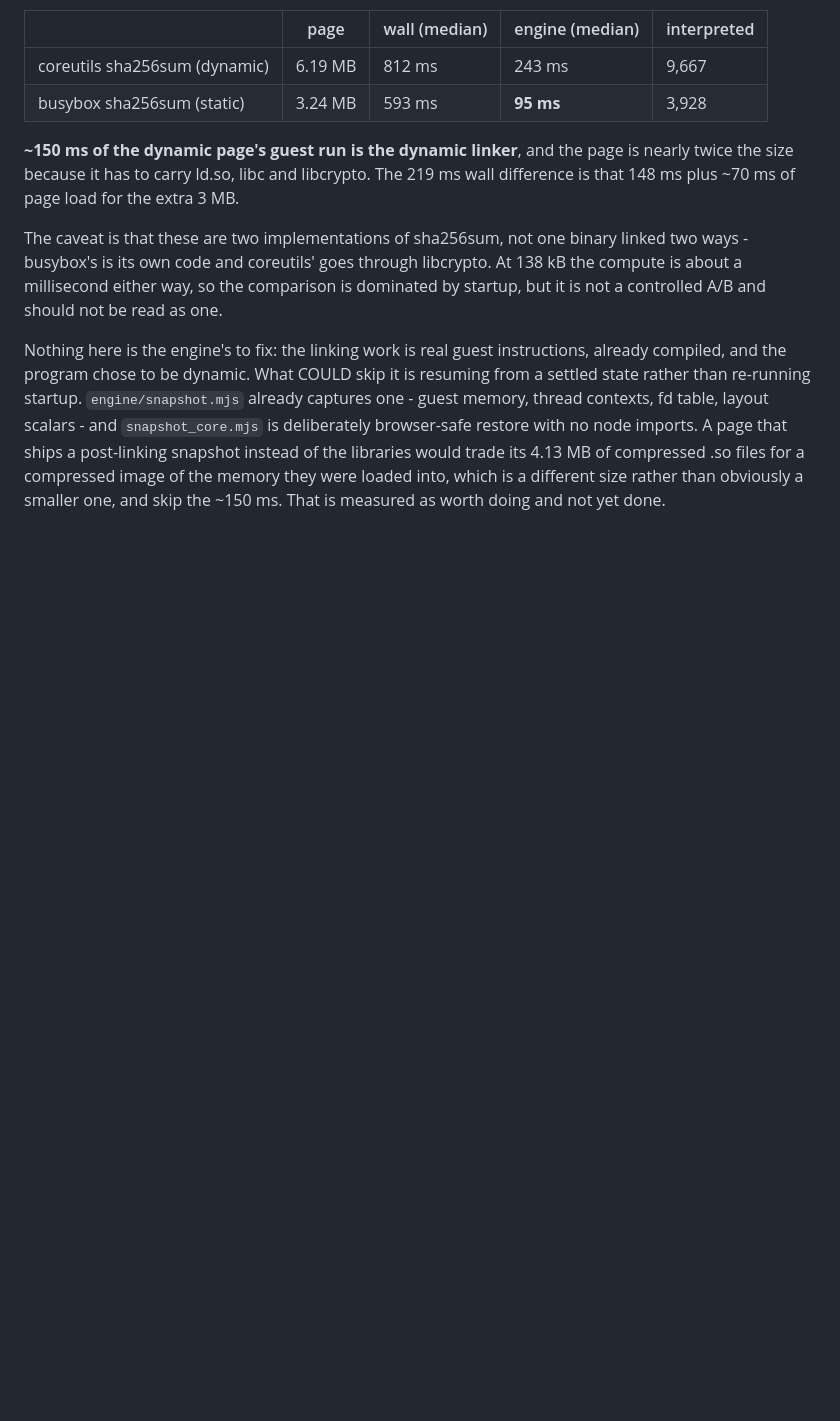
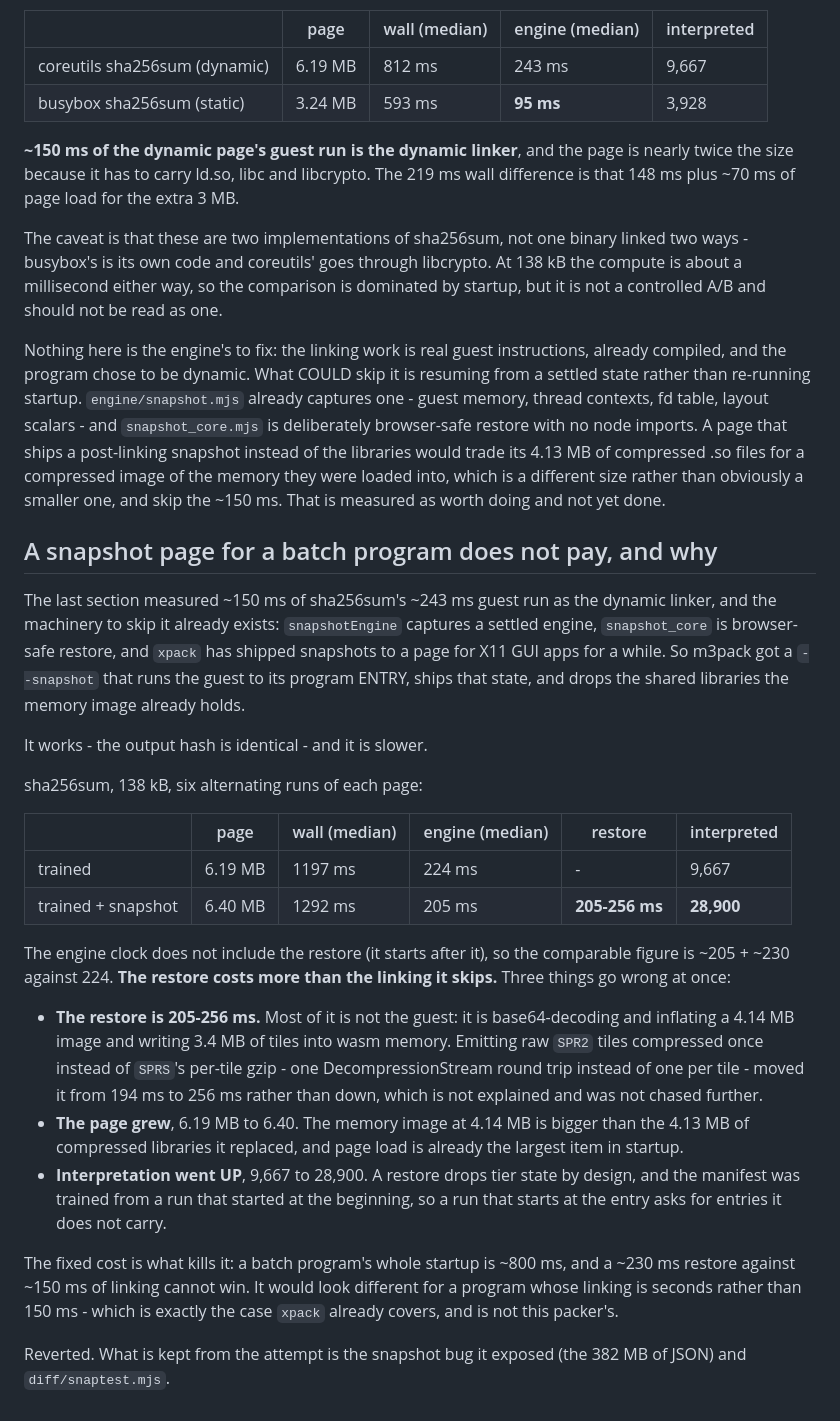
Before and after one commit to RohanAdwankar/oxwasm, a Markdown page: docs/performance.md, the part around the change. GitHub-like rendering; blank space fills up the shorter version.

Commit message:
A snapshot page for a batch program measures slower; reverted
The linker is ~150 ms of sha256sum's ~243 ms guest run and the machinery
to skip it exists, so m3pack got a --snapshot that runs to the program
entry, ships that state and drops the libraries the image already holds.
It produces the right answer and it is slower.

Six alternating runs each: wall median 1197 ms to 1292, page 6.19 MB to
6.40, interpreted 9,667 to 28,900. The engine clock excludes the
restore, so the comparable figure is ~205 + ~230 against 224.

Three things go wrong together. The restore is 205-256 ms, mostly
base64-decoding and inflating a 4.14 MB image and writing 3.4 MB of
tiles. Converting the memory to xpack's raw SPR2 tiles compressed once,
instead of SPRS's per-tile gzip, moved it from 194 ms to 256 rather than
down - unexplained, and not chased. The page grew, because the image is
larger than the compressed libraries it replaced and page load is
already the largest item in startup. And interpretation went up: a
restore drops tier state by design, and a manifest trained from a run
that starts at the beginning does not carry what a run starting at the
entry asks for.

The fixed cost is what decides it. A batch program's whole startup is
~800 ms; a 230 ms restore cannot pay for 150 ms of linking. A program
whose linking is seconds would look different - which is the case xpack
already covers and not this packer's.

Kept from the attempt: the 382 MB snapshot bug it exposed, and snaptest.

```diff
--- a/docs/performance.md
+++ b/docs/performance.md
@@ -704,3 +704,48 @@ of the libraries would trade its 4.13 MB of compressed .so files for a
 compressed image of the memory they were loaded into, which is a different
 size rather than obviously a smaller one, and skip the ~150 ms. That is
 measured as worth doing and not yet done.
+
+
+## A snapshot page for a batch program does not pay, and why
+
+The last section measured ~150 ms of sha256sum's ~243 ms guest run as the
+dynamic linker, and the machinery to skip it already exists: `snapshotEngine`
+captures a settled engine, `snapshot_core` is browser-safe restore, and
+`xpack` has shipped snapshots to a page for X11 GUI apps for a while. So
+m3pack got a `--snapshot` that runs the guest to its program ENTRY, ships that
+state, and drops the shared libraries the memory image already holds.
+
+It works - the output hash is identical - and it is slower.
+
+sha256sum, 138 kB, six alternating runs of each page:
+
+| | page | wall (median) | engine (median) | restore | interpreted |
+|---|---|---|---|---|---|
+| trained | 6.19 MB | 1197 ms | 224 ms | - | 9,667 |
+| trained + snapshot | 6.40 MB | 1292 ms | 205 ms | **205-256 ms** | **28,900** |
+
+The engine clock does not include the restore (it starts after it), so the
+comparable figure is ~205 + ~230 against 224. **The restore costs more than
+the linking it skips.** Three things go wrong at once:
+
+- **The restore is 205-256 ms.** Most of it is not the guest: it is
+  base64-decoding and inflating a 4.14 MB image and writing 3.4 MB of tiles
+  into wasm memory. Emitting raw `SPR2` tiles compressed once instead of
+  `SPRS`'s per-tile gzip - one DecompressionStream round trip instead of one
+  per tile - moved it from 194 ms to 256 ms rather than down, which is not
+  explained and was not chased further.
+- **The page grew**, 6.19 MB to 6.40. The memory image at 4.14 MB is bigger
+  than the 4.13 MB of compressed libraries it replaced, and page load is
+  already the largest item in startup.
+- **Interpretation went UP**, 9,667 to 28,900. A restore drops tier state by
+  design, and the manifest was trained from a run that started at the
+  beginning, so a run that starts at the entry asks for entries it does not
+  carry.
+
+The fixed cost is what kills it: a batch program's whole startup is ~800 ms,
+and a ~230 ms restore against ~150 ms of linking cannot win. It would look
+different for a program whose linking is seconds rather than 150 ms - which is
+exactly the case `xpack` already covers, and is not this packer's.
+
+Reverted. What is kept from the attempt is the snapshot bug it exposed (the
+382 MB of JSON) and `diff/snaptest.mjs`.
```
